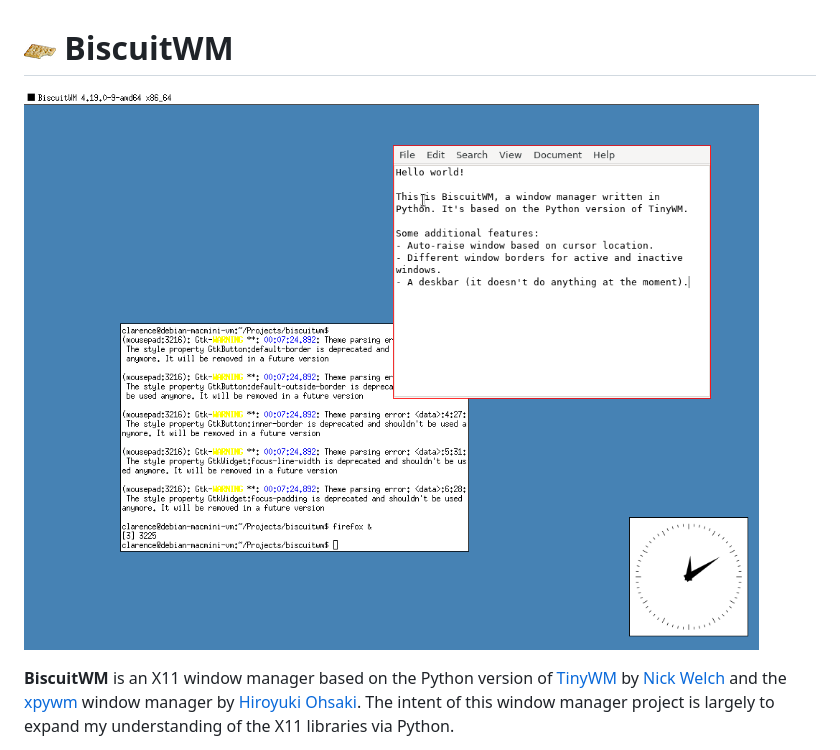
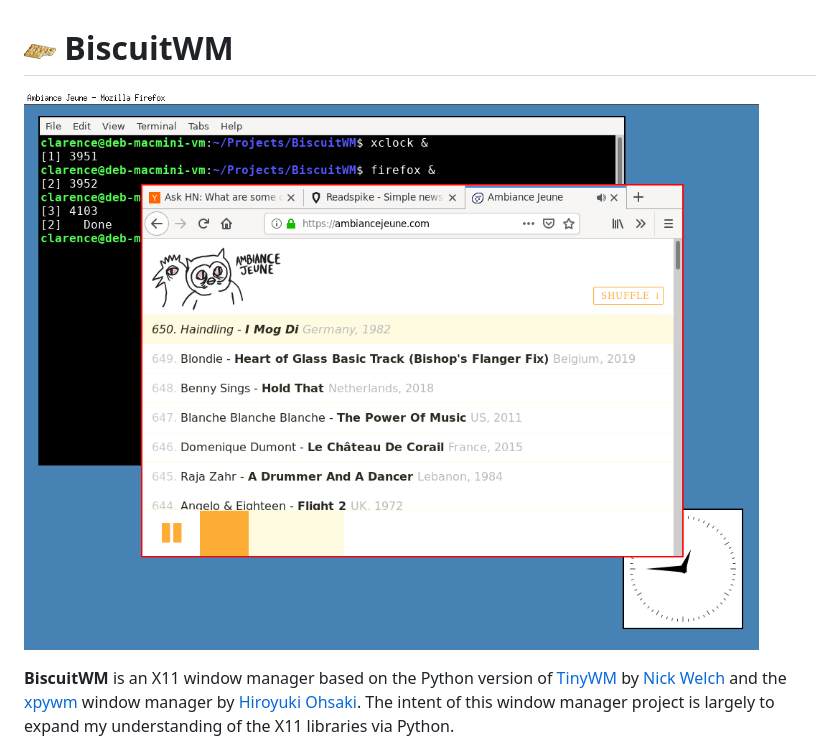
Before and after one commit to csiew/BiscuitWM, a Markdown page: README.md, the part around the change. Rendered like a GitHub page; pictures changed too: docs/images/screenshot2.png (added).

Commit message:
New screenshot for site and README

```diff
--- a/README.md
+++ b/README.md
@@ -1,5 +1,5 @@
 # ![alt text](docs/images/logo-inline-32.png "BiscuitWM logo") BiscuitWM
-![alt text](docs/images/screenshot.png "BiscuitWM desktop")
+![alt text](docs/images/screenshot2.png "BiscuitWM desktop")
 
 **BiscuitWM** is an X11 window manager based on the Python version of [TinyWM](https://github.com/mackstann/tinywm) by [Nick Welch](https://github.com/mackstann) and the [xpywm](https://github.com/h-ohsaki/xpywm) window manager by [Hiroyuki Ohsaki](http://www.lsnl.jp/~ohsaki/). The intent of this window manager project is largely to expand my understanding of the X11 libraries via Python.
 
```
Also changed, not shown: docs/images/screenshot1.png (renamed from docs/images/screenshot.png), 1 other file.
